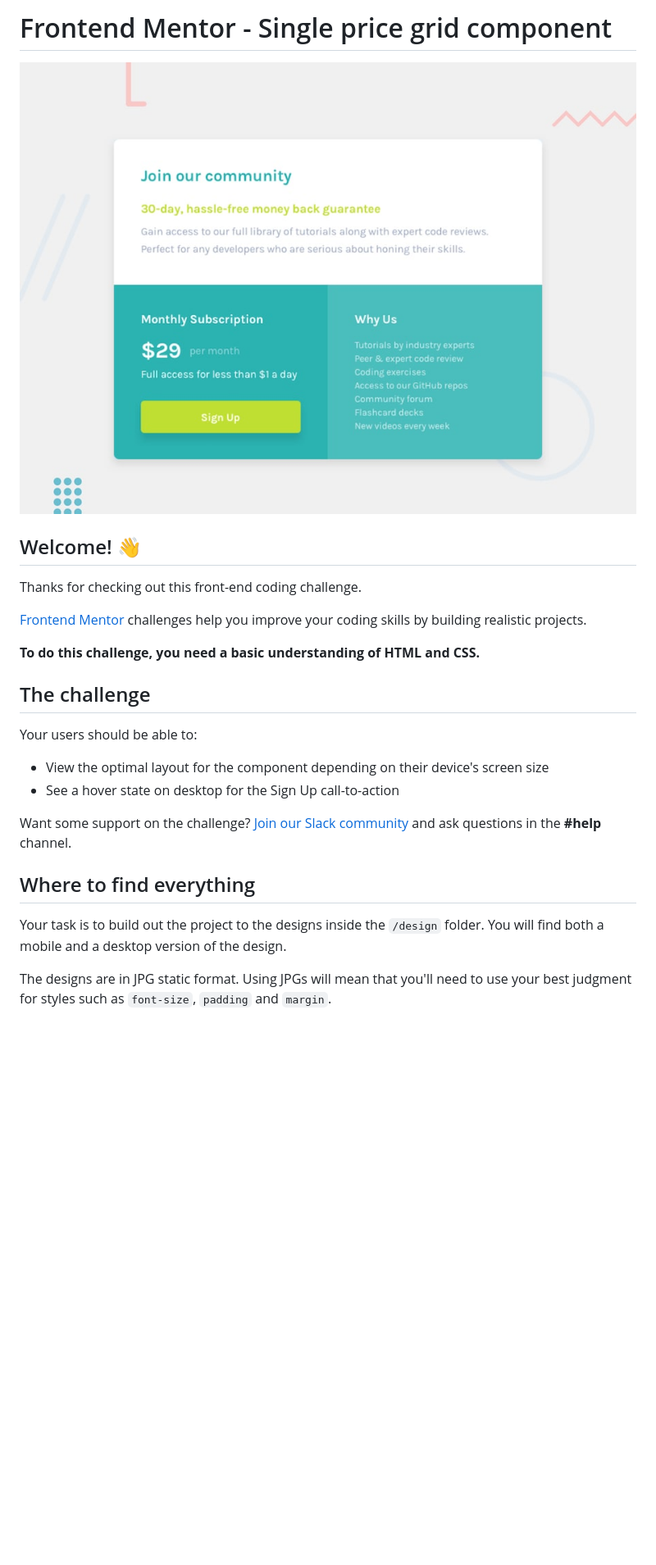
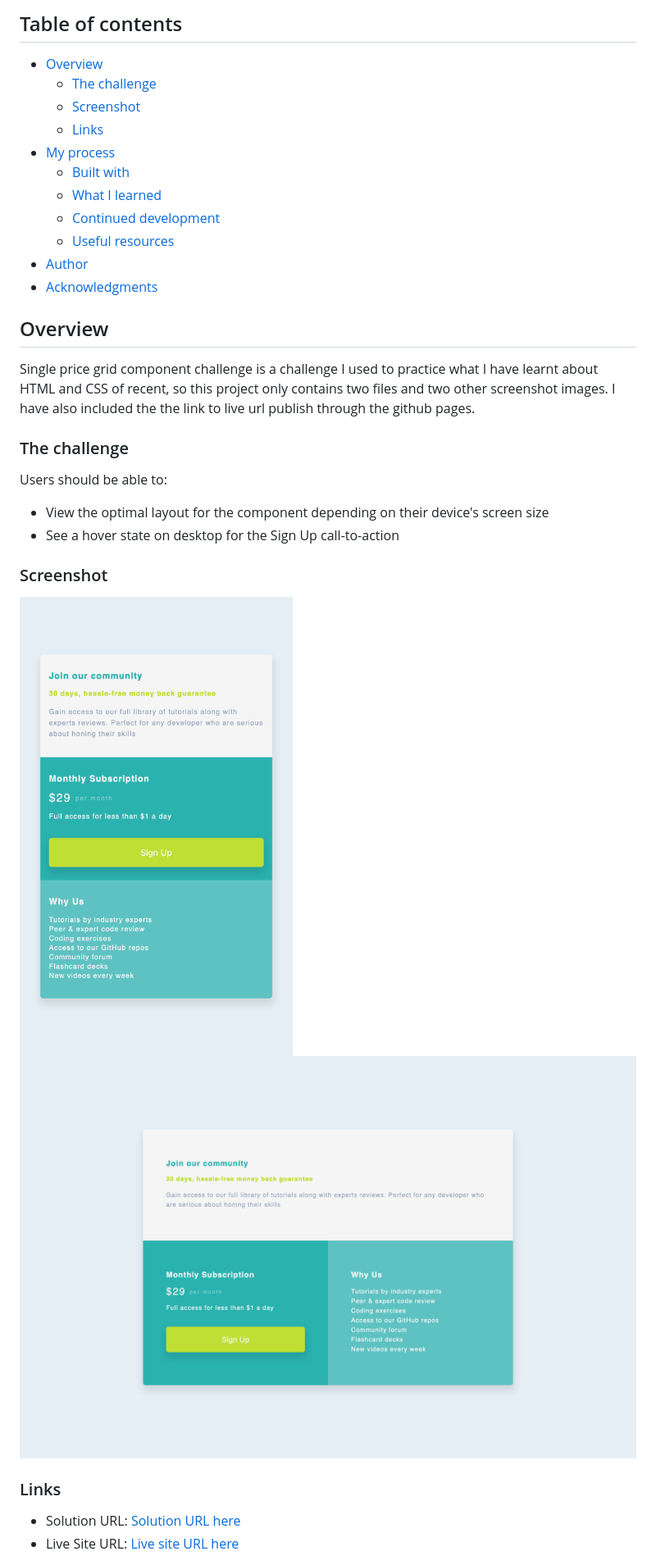
Before and after one commit to ahmedsaliuGit/single-price-grid-component, a Markdown page: README.md, the part around the change printed below. Shown: that part at 82% size. Rendered like a GitHub page; pictures changed too: images/Screenshot-mobile-Single-Price-Grid-Component.png (added), images/Screenshot-web-Single-Price-Grid-Component.png (added); blank space fills up the shorter version.

Commit message:
Update README file to reflect my changes

```diff
--- a/README.md
+++ b/README.md
@@ -1,27 +1,35 @@
-# Frontend Mentor - Single price grid component
+## Table of contents
 
-![Design preview for the Single price grid component coding challenge](./design/desktop-preview.jpg)
+- [Overview](#overview)
+  - [The challenge](#the-challenge)
+  - [Screenshot](#screenshot)
+  - [Links](#links)
+- [My process](#my-process)
+  - [Built with](#built-with)
+  - [What I learned](#what-i-learned)
+  - [Continued development](#continued-development)
+  - [Useful resources](#useful-resources)
+- [Author](#author)
+- [Acknowledgments](#acknowledgments)
 
-## Welcome! 👋
+## Overview
 
-Thanks for checking out this front-end coding challenge.
+Single price grid component challenge is a challenge I used to practice what I have learnt about HTML and CSS of recent, so this project only contains two files and two other screenshot images. I have also included the the link to live url publish through the github pages.
 
-[Frontend Mentor](https://www.frontendmentor.io) challenges help you improve your coding skills by building realistic projects.
+### The challenge
 
-**To do this challenge, you need a basic understanding of HTML and CSS.**
-
-## The challenge
-
-Your users should be able to:
+Users should be able to:
 
 - View the optimal layout for the component depending on their device's screen size
 - See a hover state on desktop for the Sign Up call-to-action
 
-Want some support on the challenge? [Join our Slack community](https://www.frontendmentor.io/slack) and ask questions in the **#help** channel.
+### Screenshot
 
-## Where to find everything
+![Mobile](images/Screenshot-mobile-Single-Price-Grid-Component.png)
+![Mobile](images/Screenshot-web-Single-Price-Grid-Component.png)
 
-Your task is to build out the project to the designs inside the `/design` folder. You will find both a mobile and a desktop version of the design.
+### Links
 
-The designs are in JPG static format. Using JPGs will mean that you'll need to use your best judgment for styles such as `font-size`, `padding` and `margin`.
+- Solution URL: [Solution URL here](https://github.com/ahmedsaliuGit/single-price-grid-component)
+- Live Site URL: [Live site URL here](https://ahmedsaliugit.github.io/single-price-grid-component/)
 
```
Also changed, not shown: other parts of README.md (+40 -45 lines), README-template.md (deleted, +0 -111 lines).
